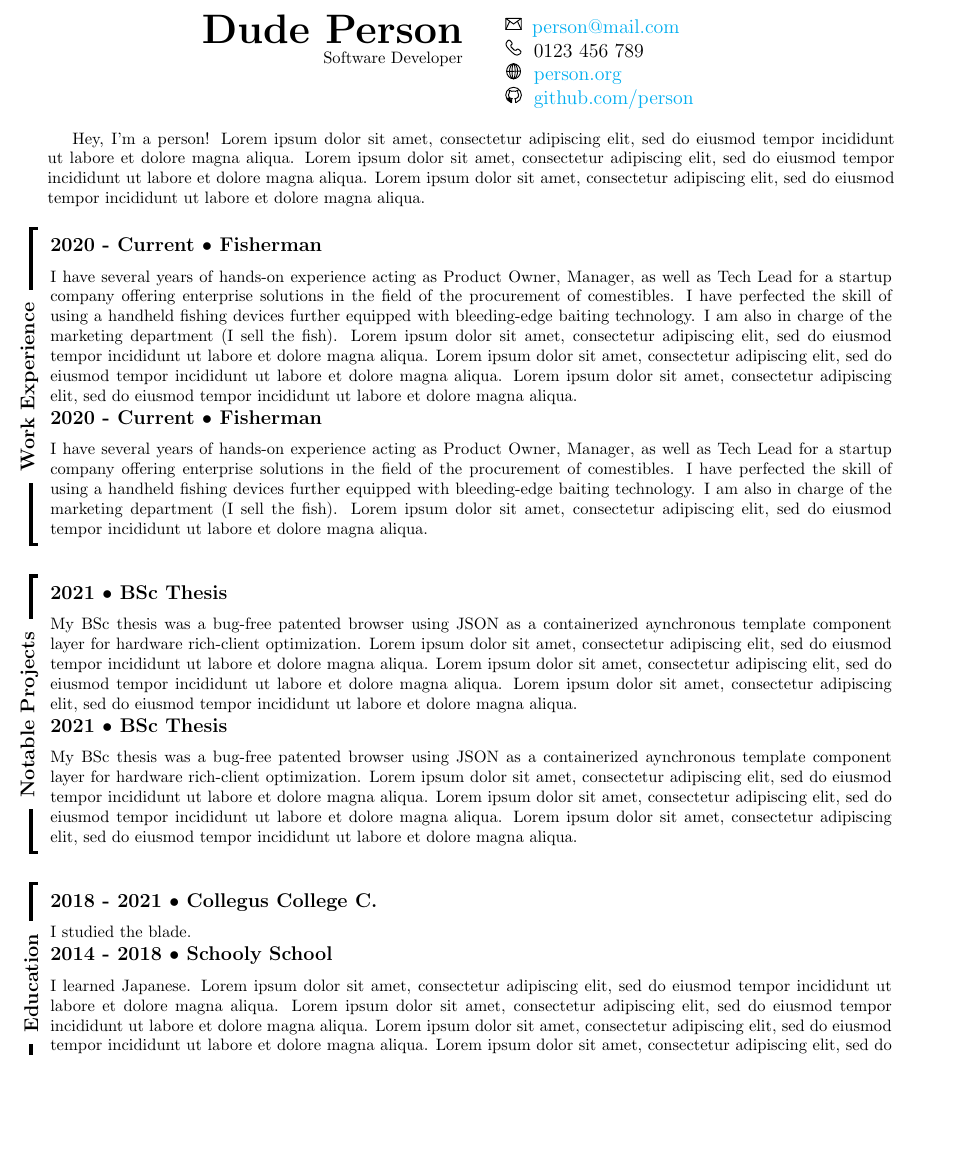
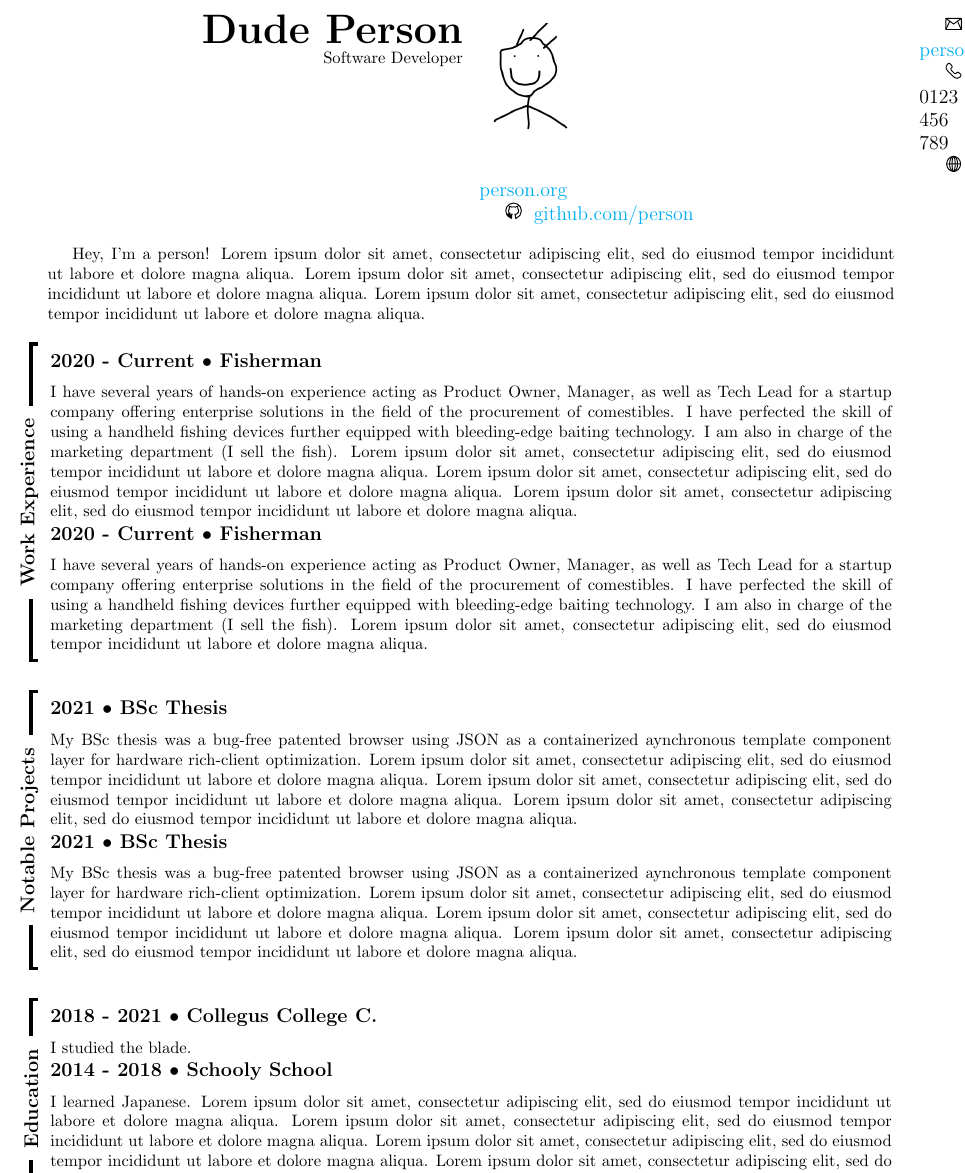
Before and after one commit to MNandor/CV, a LaTeX document (main.tex, which reads personal.tex): part of page 1 of 3, cut so that both start at the same text, the shorter picture padded with empty space. Compiled offline with pdfLaTeX.

Commit message:
Add image to CV

```diff
--- a/main.tex
+++ b/main.tex
@@ -9,6 +9,7 @@
 \usepackage{graphicx}
 \usepackage{svg}
 \usepackage{multicol}
+\usepackage{wrapfig}
 
 \pagestyle{empty}
 
--- a/personal.tex
+++ b/personal.tex
@@ -1,4 +1,11 @@
 \begin{multicols}{2}
+
+\iftrue % change to false if you want to disable the image
+\begin{wrapfigure}{l}{0.50\textwidth}
+	\includegraphics[width=0.25\linewidth, height=0.25\linewidth]{photo.png}
+\end{wrapfigure}
+\fi
+
 \begin{flushright}
     {\Huge \bfseries Dude Person}\\
 	Software Developer
```
Also changed, not shown: photo.png (added).
